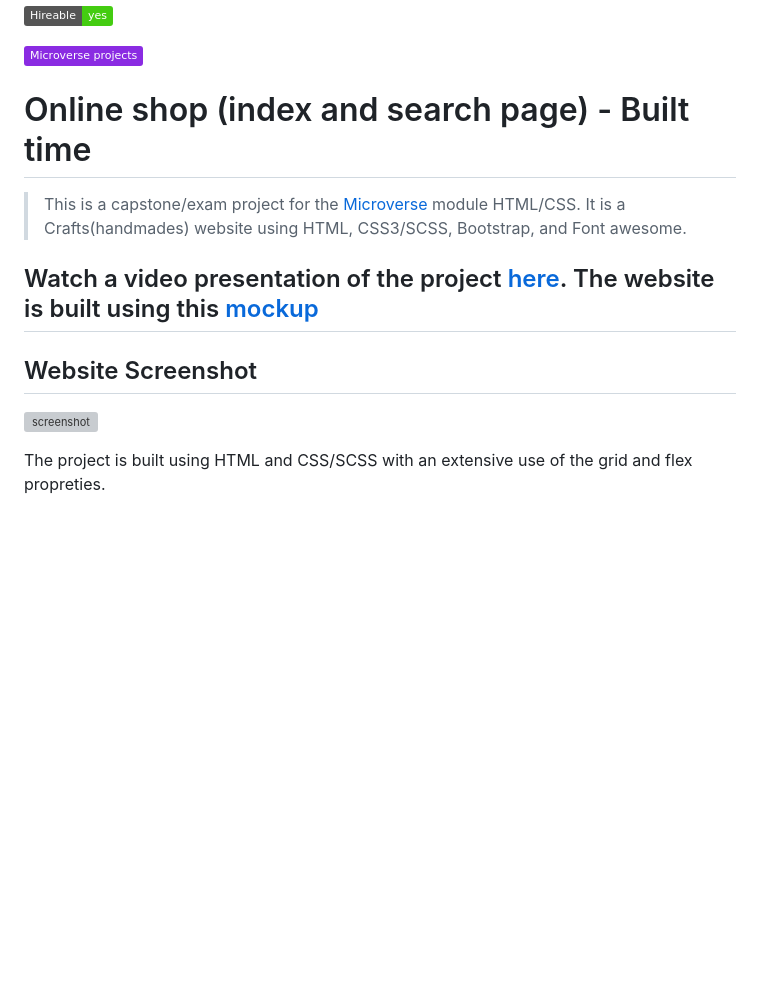
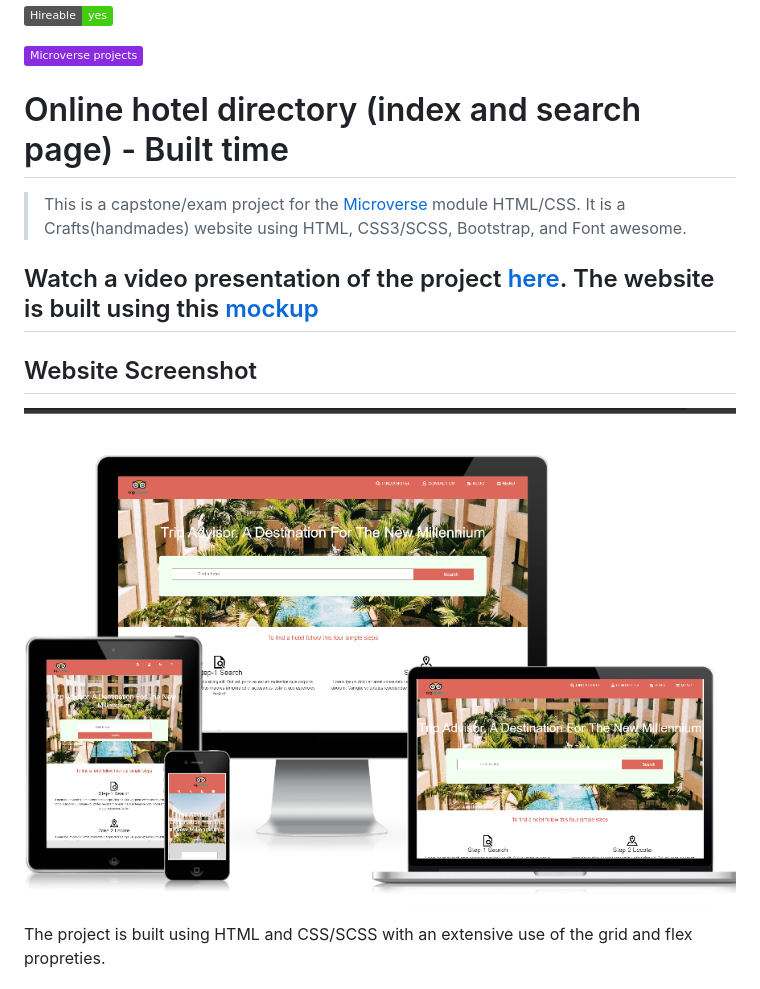
Before and after one commit to RICKCOYL/Hotel-finder, a Markdown page: README.md, the part around the change. Rendered like a GitHub page; pictures changed too: assests/images/project-screenshot.png (added); badges without logos; blank space fills up the shorter version; grey boxes are pictures that could not be loaded.

Commit message:
add screenshot to README file

```diff
--- a/README.md
+++ b/README.md
@@ -2,7 +2,7 @@
 
 ![](https://img.shields.io/badge/-Microverse%20projects-blueviolet)
 
-# Online shop (index and search page) - Built time
+# Online hotel directory (index and search page) - Built time
 
 > This is a capstone/exam project for the [Microverse](https://www.microverse.org) module HTML/CSS. It is a Crafts(handmades) website using HTML, CSS3/SCSS, Bootstrap, and Font awesome.
 
@@ -10,7 +10,7 @@
 
 ## Website Screenshot
 
-![screenshot](./.github/app-screenshot-index.png)
+![screenshot](./assests/images/project-screenshot.png)
 
 The project is built using HTML and CSS/SCSS with an extensive use of the grid and flex propreties.
 
```
